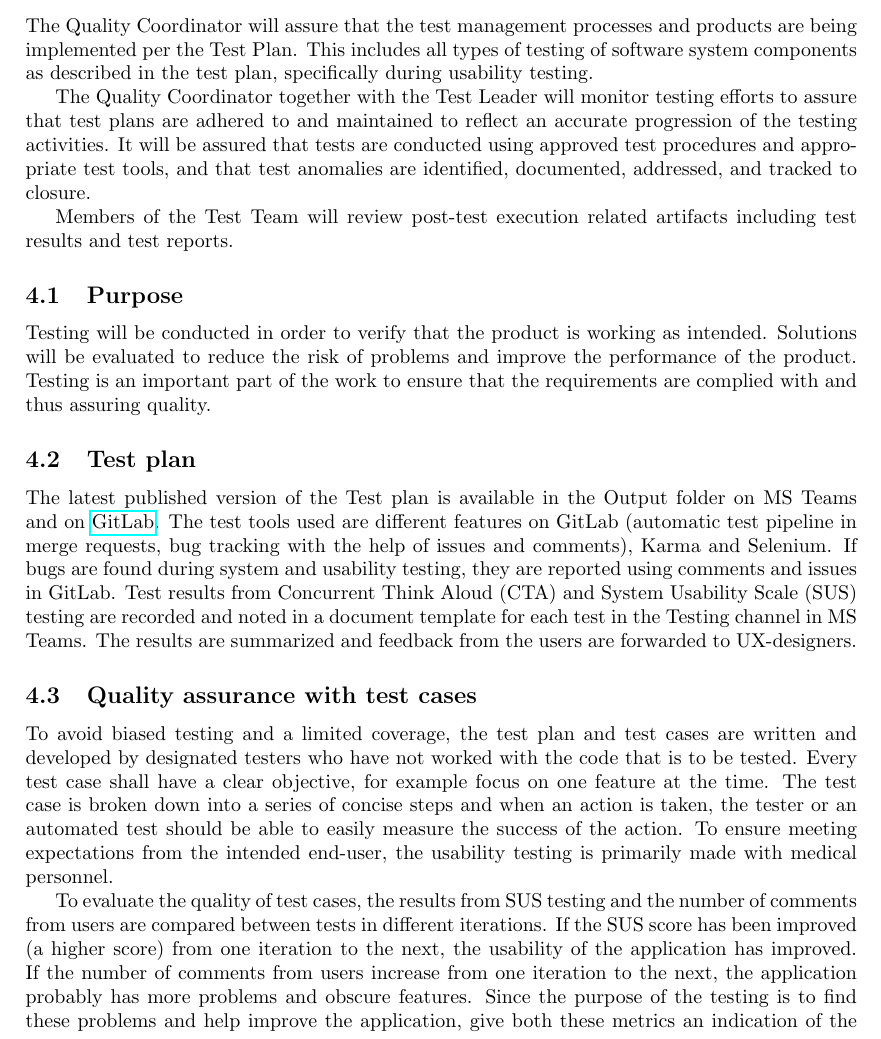
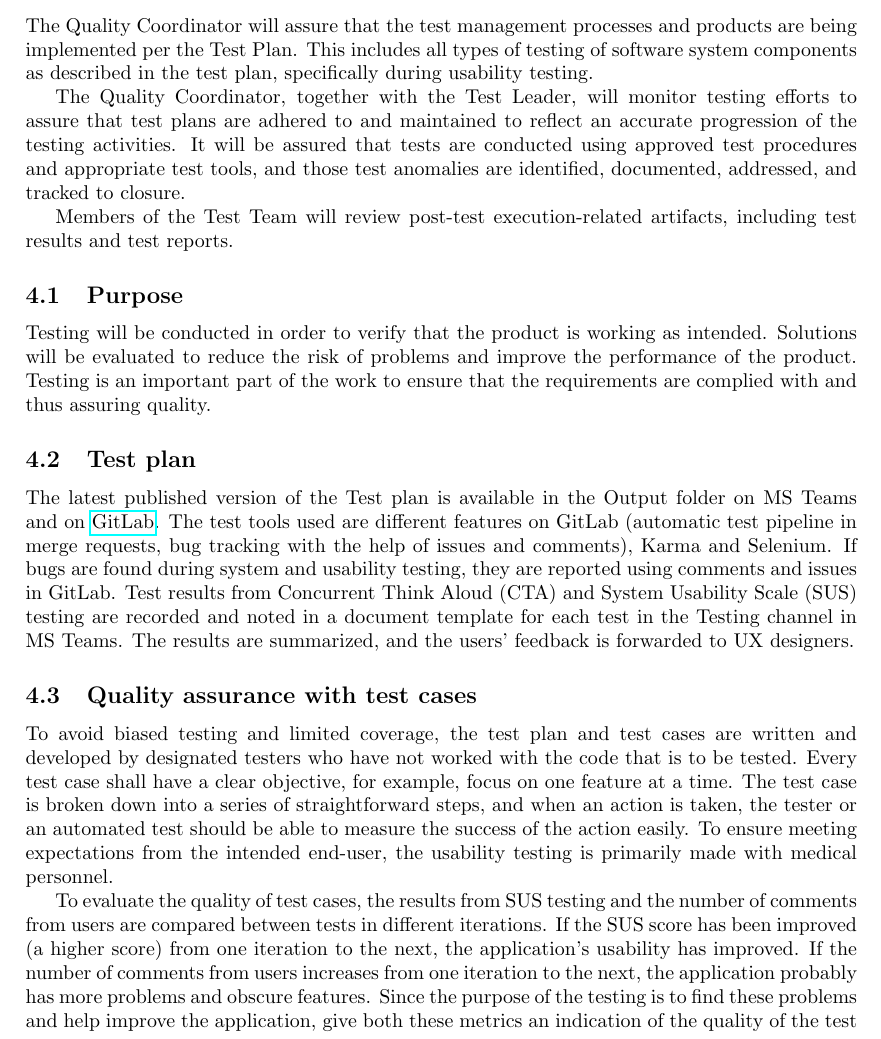
Before and after one commit to gusda919/TDDC88-Software-Devlopment, a LaTeX document (documents/Software Quality Assurance Plan/main.tex, which reads documents/Software Quality Assurance Plan/sections/04-testing.tex): part of page 7 of 9, cut so that both start at the same text. Compiled offline with pdfLaTeX.

Commit message:
docs: SQAP version 1.5 - Replace 04-testing.tex

```diff
--- a/documents/Software Quality Assurance Plan/sections/04-testing.tex
+++ b/documents/Software Quality Assurance Plan/sections/04-testing.tex
@@ -3,22 +3,27 @@
 
 The Quality Coordinator will assure that the test management processes and products are being implemented per the Test Plan. This includes all types of testing of software system components as described in the test plan, specifically during usability testing.
 
-The Quality Coordinator together with the Test Leader will monitor testing efforts to assure that test plans are adhered to and maintained to reflect an accurate progression of the testing activities. It will be assured that tests are conducted using approved test procedures and appropriate test tools, and that test anomalies are identified, documented, addressed, and tracked to closure.
+% The Quality Coordinator together with the Test Leader will monitor testing efforts to assure that test plans are adhered to and maintained to reflect an accurate progression of the testing activities. It will be assured that tests are conducted using approved test procedures and appropriate test tools, and that test anomalies are identified, documented, addressed, and tracked to closure.
+The Quality Coordinator, together with the Test Leader, will monitor testing efforts to assure that test plans are adhered to and maintained to reflect an accurate progression of the testing activities. It will be assured that tests are conducted using approved test procedures and appropriate test tools, and those test anomalies are identified, documented, addressed, and tracked to closure.
 
-Members of the Test Team will review post-test execution related artifacts including test results and test reports.
+% Members of the Test Team will review post-test execution related artifacts including test results and test reports.
+Members of the Test Team will review post-test execution-related artifacts, including test results and test reports.
 
 \subsection{Purpose}
 Testing will be conducted in order to verify that the product is working as intended. Solutions will be evaluated to reduce the risk of problems and improve the performance of the product. Testing is an important part of the work to ensure that the requirements are complied with and thus assuring quality.
 
 \subsection{Test plan}
-The latest published version of the Test plan is available in the Output folder on MS Teams and on \href{https://gitlab.liu.se/tddc88-company-1-2021/deploy/-/tree/develop/documents/Test\%20Plan}{GitLab}. The test tools used are different features on GitLab (automatic test pipeline in merge requests, bug tracking with the help of issues and comments), Karma and Selenium. If bugs are found during system and usability testing, they are reported using comments and issues in GitLab. Test results from Concurrent Think Aloud (CTA) and System Usability Scale (SUS) testing are recorded and noted in a document template for each test in the Testing channel in MS Teams. The results are summarized and feedback from the users are forwarded to UX-designers.
+% The latest published version of the Test plan is available in the Output folder on MS Teams and on \href{https://gitlab.liu.se/tddc88-company-1-2021/deploy/-/tree/develop/documents/Test\%20Plan}{GitLab}. The test tools used are different features on GitLab (automatic test pipeline in merge requests, bug tracking with the help of issues and comments), Karma and Selenium. If bugs are found during system and usability testing, they are reported using comments and issues in GitLab. Test results from Concurrent Think Aloud (CTA) and System Usability Scale (SUS) testing are recorded and noted in a document template for each test in the Testing channel in MS Teams. The results are summarized and feedback from the users are forwarded to UX-designers.
+The latest published version of the Test plan is available in the Output folder on MS Teams and on \href{https://gitlab.liu.se/tddc88-company-1-2021/deploy/-/tree/main/documents/Test\%20Plan}{GitLab}. The test tools used are different features on GitLab (automatic test pipeline in merge requests, bug tracking with the help of issues and comments), Karma and Selenium. If bugs are found during system and usability testing, they are reported using comments and issues in GitLab. Test results from Concurrent Think Aloud (CTA) and System Usability Scale (SUS) testing are recorded and noted in a document template for each test in the Testing channel in MS Teams. The results are summarized, and the users' feedback is forwarded to UX designers.
 
 %\bigskip
 %\noindent \textcolor{red}{Need to include links to testing documentation, specify what tools are used for testing and how test results are reported. A plan for assuring quality for the test cases...}
 
 \subsection{Quality assurance with test cases}
-To avoid biased testing and a limited coverage, the test plan and test cases are written and developed by designated testers who have not worked with the code that is to be tested. Every test case shall have a clear objective, for example focus on one feature at the time. The test case is broken down into a series of concise steps and when an action is taken, the tester or an automated test should be able to easily measure the success of the action. To ensure meeting expectations from the intended end-user, the usability testing is primarily made with medical personnel.
+% To avoid biased testing and a limited coverage, the test plan and test cases are written and developed by designated testers who have not worked with the code that is to be tested. Every test case shall have a clear objective, for example focus on one feature at the time. The test case is broken down into a series of concise steps and when an action is taken, the tester or an automated test should be able to easily measure the success of the action. To ensure meeting expectations from the intended end-user, the usability testing is primarily made with medical personnel.
+To avoid biased testing and limited coverage, the test plan and test cases are written and developed by designated testers who have not worked with the code that is to be tested. Every test case shall have a clear objective, for example, focus on one feature at a time. The test case is broken down into a series of straightforward steps, and when an action is taken, the tester or an automated test should be able to measure the success of the action easily. To ensure meeting expectations from the intended end-user, the usability testing is primarily made with medical personnel.
 
-To evaluate the quality of test cases, the results from SUS testing and the number of comments from users are compared between tests in different iterations. If the SUS score has been improved (a higher score) from one iteration to the next, the usability of the application has improved. If the number of comments from users increase from one iteration to the next, the application probably has more problems and obscure features. Since the purpose of the testing is to find these problems and help improve the application, give both these metrics an indication of the quality of the test cases.
+% To evaluate the quality of test cases, the results from SUS testing and the number of comments from users are compared between tests in different iterations. If the SUS score has been improved (a higher score) from one iteration to the next, the usability of the application has improved. If the number of comments from users increase from one iteration to the next, the application probably has more problems and obscure features. Since the purpose of the testing is to find these problems and help improve the application, give both these metrics an indication of the quality of the test cases.
+To evaluate the quality of test cases, the results from SUS testing and the number of comments from users are compared between tests in different iterations. If the SUS score has been improved (a higher score) from one iteration to the next, the application's usability has improved. If the number of comments from users increases from one iteration to the next, the application probably has more problems and obscure features. Since the purpose of the testing is to find these problems and help improve the application, give both these metrics an indication of the quality of the test cases.
 
-The measurements for these metrics are collected during usability testing in iteration 2, 3 and 4 by testers. The metrics are compiled by the Quality Coordinator in conjunction with the Software Quality Assessments, see subsection \ref{subsec:assessment-schedule}, and documented in a spreadsheet on MS Teams, see subsection \ref{subsec:metrics}.
+The measurements for these metrics are collected during usability testing in iteration 2, 3, and 4 by testers. The metrics are compiled by the Quality Coordinator in conjunction with the Software Quality Assessments, see subsection \ref{subsec:assessment-schedule}, and documented in a spreadsheet on MS Teams, see subsection \ref{subsec:metrics}.
```
